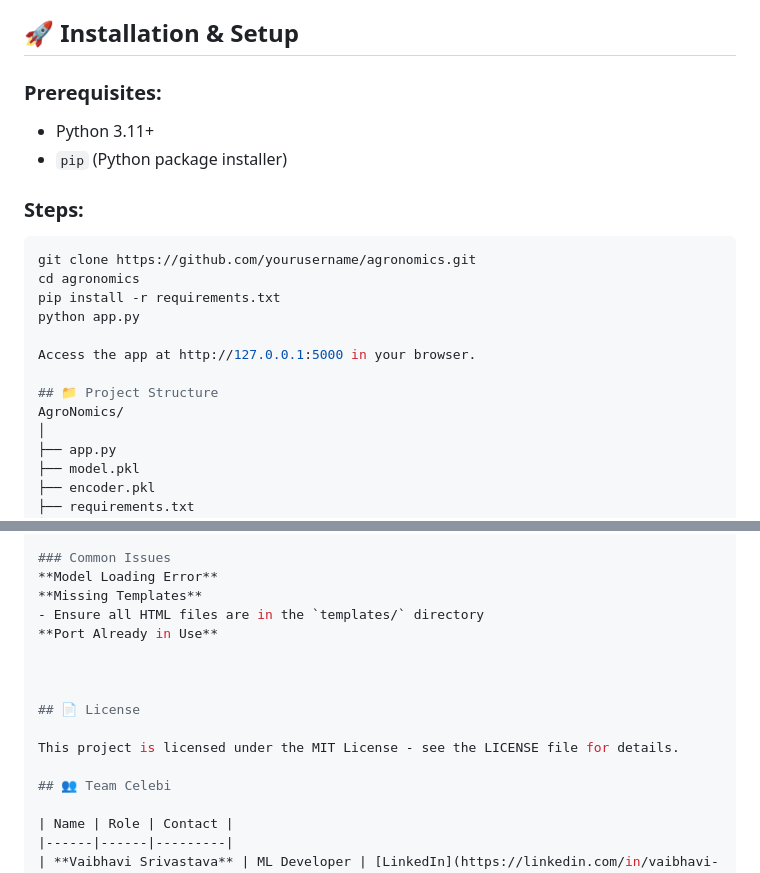
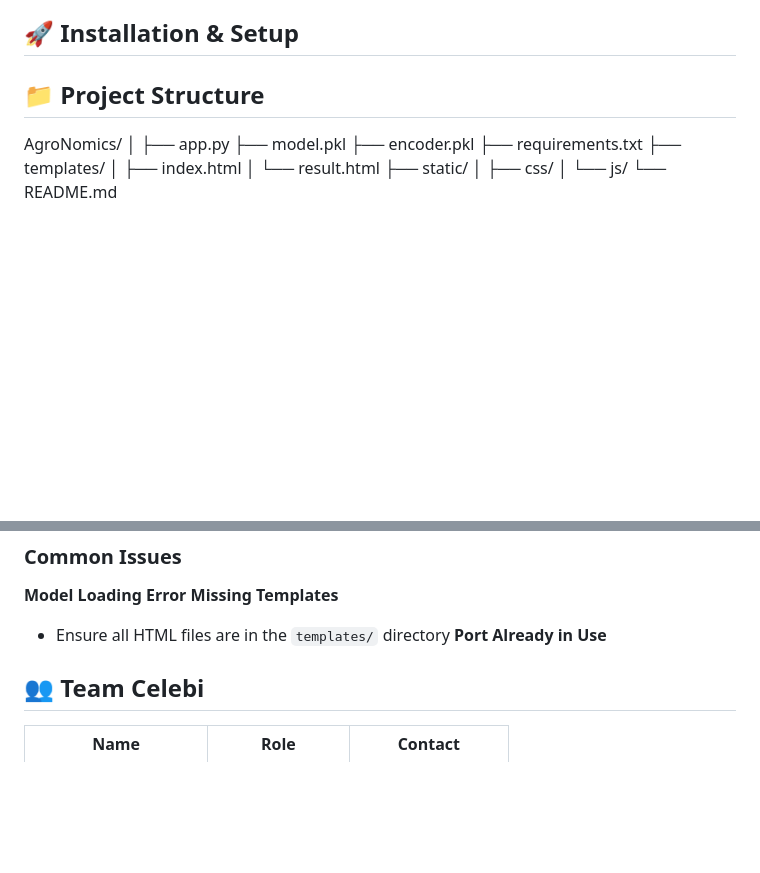
Before and after one commit to archangel2006/AgroNomics, a Markdown page: README.md, 2 parts joined by grey strips. GitHub-like rendering; blank space fills up the shorter version.

````diff
--- a/README.md
+++ b/README.md
@@ -75,18 +75,7 @@ Season
 
 ## 🚀 Installation & Setup
 
-### Prerequisites:
-- Python 3.11+
-- `pip` (Python package installer)
 
-### Steps:
-```bash
-git clone https://github.com/yourusername/agronomics.git
-cd agronomics
-pip install -r requirements.txt
-python app.py
-
-Access the app at http://127.0.0.1:5000 in your browser.
 
 ## 📁 Project Structure
 AgroNomics/
@@ -151,11 +140,6 @@ AgroNomics/
 **Port Already in Use**
 
 
-
-## 📄 License
-
-This project is licensed under the MIT License - see the LICENSE file for details.
-
 ## 👥 Team Celebi
 
 | Name | Role | Contact |
````
